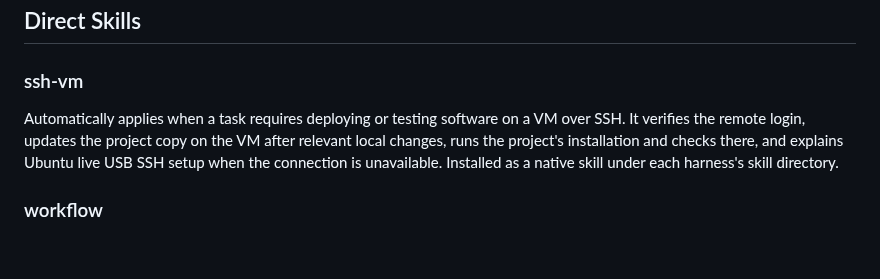
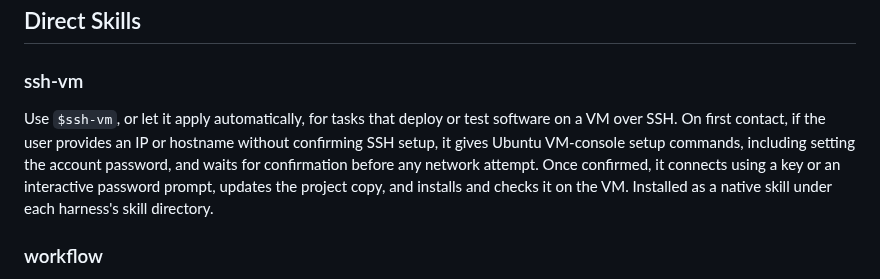
Before and after one commit to mikaeltorni/programming_prompts, a Markdown page: README.md, the part around the change. Drawn GitHub-style; blank space fills up the shorter version.

Commit message:
docs(ssh-vm): document IP-first VM onboarding

```diff
--- a/README.md
+++ b/README.md
@@ -142,11 +142,13 @@ codex plugin list
 
 ### ssh-vm
 
-Automatically applies when a task requires deploying or testing software on a
-VM over SSH. It verifies the remote login, updates the project copy on the VM
-after relevant local changes, runs the project's installation and checks there,
-and explains Ubuntu live USB SSH setup when the connection is unavailable.
-Installed as a native skill under each harness's skill directory.
+Use `$ssh-vm`, or let it apply automatically, for tasks that deploy or test
+software on a VM over SSH. On first contact, if the user provides an IP or
+hostname without confirming SSH setup, it gives Ubuntu VM-console setup
+commands, including setting the account password, and waits for confirmation
+before any network attempt. Once confirmed, it connects using a key or an
+interactive password prompt, updates the project copy, and installs and checks
+it on the VM. Installed as a native skill under each harness's skill directory.
 
 ### workflow
 
```
